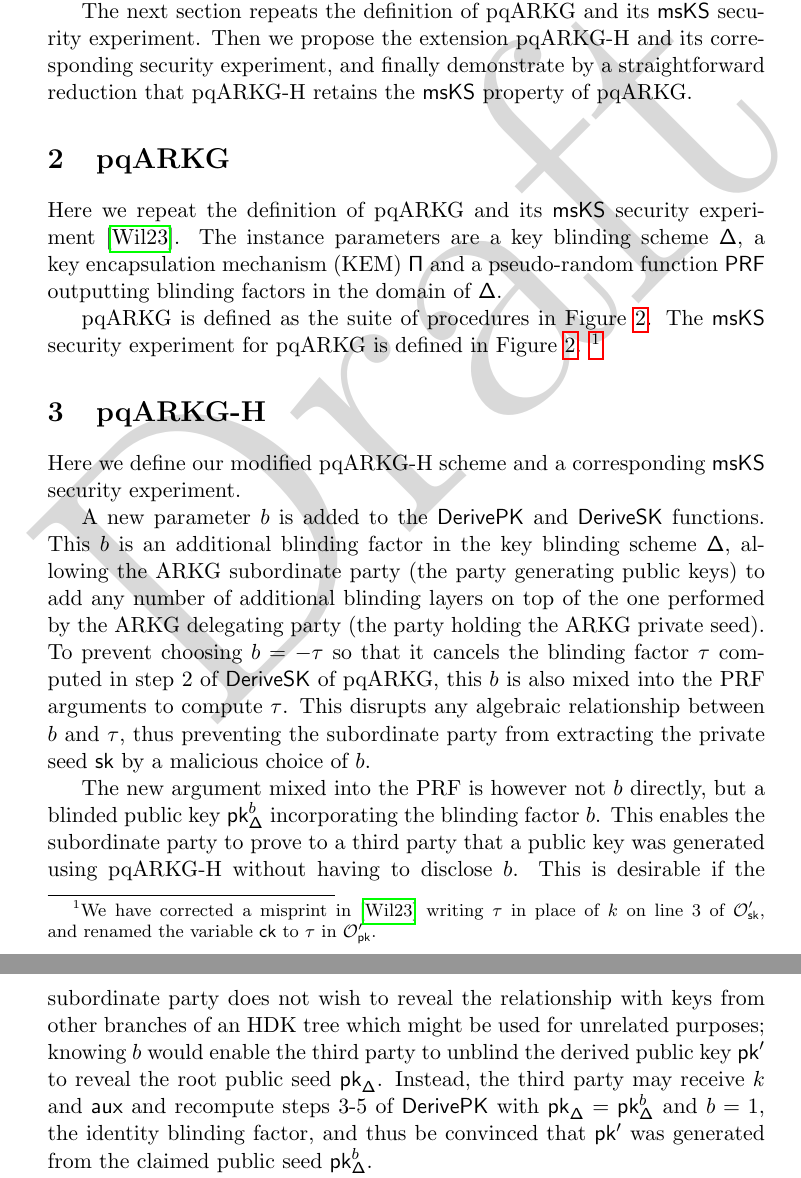
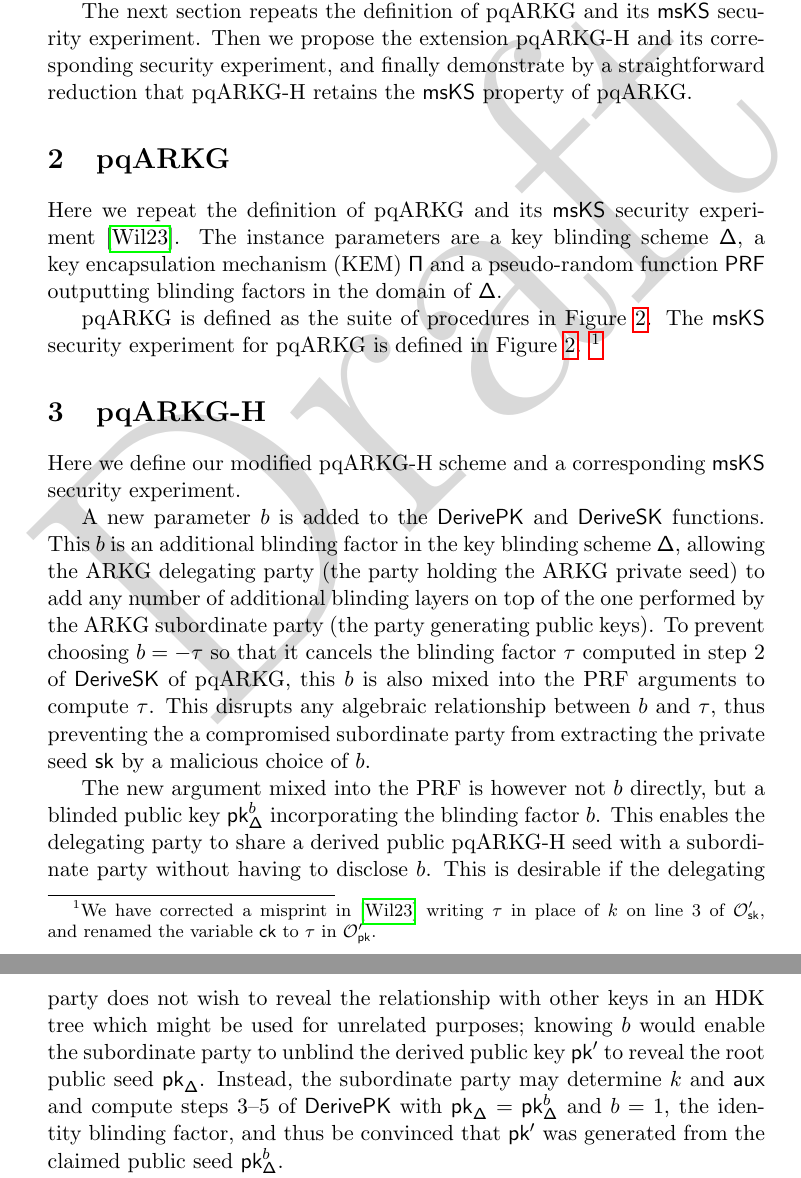
Before and after one commit to Yubico/arkg-rfc, a LaTeX paper (pqarkg-h-security/pqarkg-h.tex): two parts of pages 2 and 4 of 8, joined at a grey line, cut so that both start at the same text. Compiled offline with pdfLaTeX.

Commit message:
Clarify HDK use case and b=1

```diff
--- a/pqarkg-h-security/pqarkg-h.tex
+++ b/pqarkg-h-security/pqarkg-h.tex
@@ -238,21 +238,20 @@ Here we define our modified \ALGNAME scheme and a corresponding \msks security e
 
 A new parameter~$b$ is added to the \algdpk and \algdsk functions.
 This~$b$ is an additional blinding factor in the key blinding scheme~\bl,
-allowing the ARKG subordinate party (the party generating public keys) to add any number of additional blinding layers
-on top of the one performed by the ARKG delegating party (the party holding the ARKG private seed).
+allowing the ARKG delegating party (the party holding the ARKG private seed) to add any number of additional blinding layers
+on top of the one performed by the ARKG subordinate party (the party generating public keys).
 To~prevent choosing $b = -\tau$ so that it cancels the blinding factor~$\tau$
 computed in step~2 of~\algdsk of~\ALGBASE, this~$b$ is also mixed into the PRF arguments to compute~$\tau$.
 This disrupts any algebraic relationship between $b$ and~$\tau$,
-thus preventing the subordinate party from extracting the private seed~\sk by a malicious choice of~$b$.
+thus preventing the a compromised subordinate party from extracting the private seed~\sk by a malicious choice of~$b$.
 
 The new argument mixed into the PRF is however not $b$ directly,
 but a blinded public key~\pkbd incorporating the blinding factor~$b$.
-This enables the subordinate party to prove to a third party that a public key was generated using \ALGNAME
-without having to disclose~$b$.
-This is desirable if the subordinate party does not wish to reveal
-the relationship with keys from other branches of an HDK tree which might be used for unrelated purposes;
-knowing~$b$ would enable the third party to unblind the derived public key~\pkp to reveal the root public seed~\pkbl.
-Instead, the third party may receive $k$ and~\aux and recompute steps 3-5 of \algdpk with $\pkbl=\pkbd$ and~$b=1$,
+This enables the delegating party to share a derived public \ALGNAME seed with a subordinate party without having to disclose~$b$.
+This is desirable if the delegating party does not wish to reveal
+the relationship with other keys in an HDK tree which might be used for unrelated purposes;
+knowing~$b$ would enable the subordinate party to unblind the derived public key~\pkp to reveal the root public seed~\pkbl.
+Instead, the subordinate party may determine $k$ and~\aux and compute steps 3--5 of \algdpk with $\pkbl=\pkbd$ and~$b=1$,
 the identity blinding factor,
 and thus be convinced that \pkp was generated from the claimed public seed~\pkbd.
 
```
